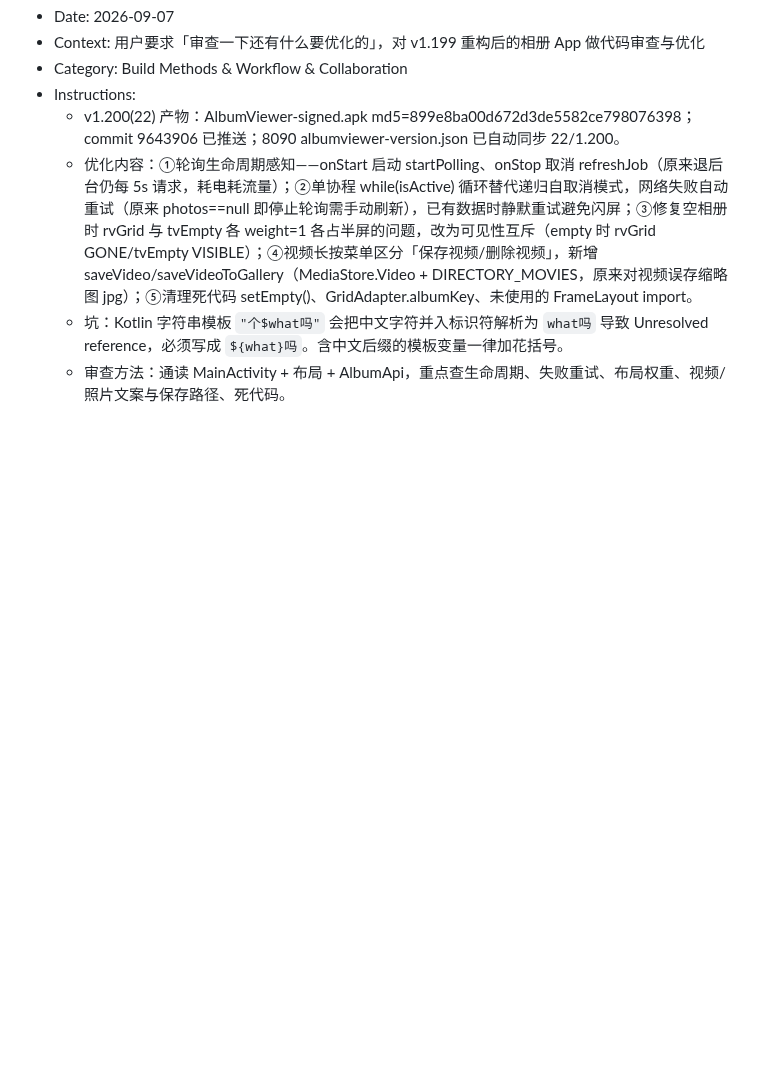
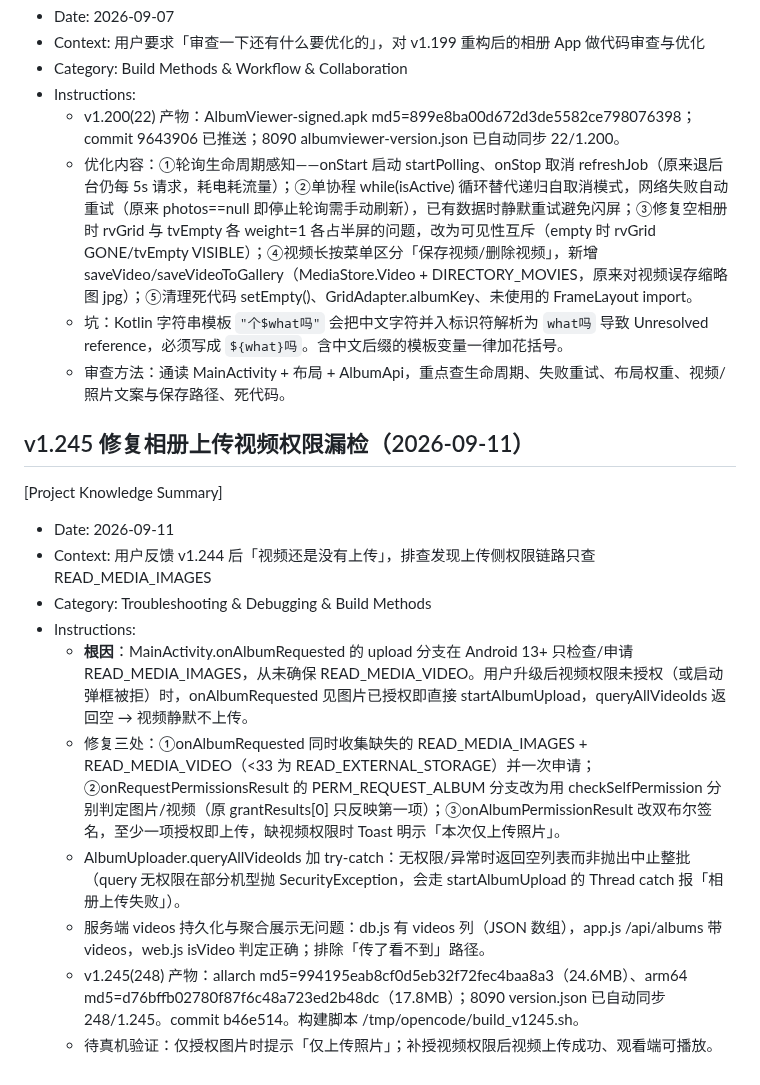
Before and after one commit to lqx3617-dot/ScreenShare, a Markdown page: .monkeycode/MEMORY.md, the part around the change. Drawn GitHub-style; blank space fills up the shorter version.

Commit message:
docs: MEMORY 记录 v1.245 视频权限修复
Co-authored-by: monkeycode-ai <monkeycode-ai@chaitin.com>
Co-authored-by: monkeycode-ai <monkeycode-ai@chaitin.com>

```diff
--- a/.monkeycode/MEMORY.md
+++ b/.monkeycode/MEMORY.md
@@ -583,3 +583,17 @@ Entries discovered by the Agent during task execution should follow this format:
   - 优化内容：①轮询生命周期感知——onStart 启动 startPolling、onStop 取消 refreshJob（原来退后台仍每 5s 请求，耗电耗流量）；②单协程 while(isActive) 循环替代递归自取消模式，网络失败自动重试（原来 photos==null 即停止轮询需手动刷新），已有数据时静默重试避免闪屏；③修复空相册时 rvGrid 与 tvEmpty 各 weight=1 各占半屏的问题，改为可见性互斥（empty 时 rvGrid GONE/tvEmpty VISIBLE）；④视频长按菜单区分「保存视频/删除视频」，新增 saveVideo/saveVideoToGallery（MediaStore.Video + DIRECTORY_MOVIES，原来对视频误存缩略图 jpg）；⑤清理死代码 setEmpty()、GridAdapter.albumKey、未使用的 FrameLayout import。
   - 坑：Kotlin 字符串模板 `"个$what吗"` 会把中文字符并入标识符解析为 `what吗` 导致 Unresolved reference，必须写成 `${what}吗`。含中文后缀的模板变量一律加花括号。
   - 审查方法：通读 MainActivity + 布局 + AlbumApi，重点查生命周期、失败重试、布局权重、视频/照片文案与保存路径、死代码。
+
+## v1.245 修复相册上传视频权限漏检（2026-09-11）
+
+[Project Knowledge Summary]
+- Date: 2026-09-11
+- Context: 用户反馈 v1.244 后「视频还是没有上传」，排查发现上传侧权限链路只查 READ_MEDIA_IMAGES
+- Category: Troubleshooting & Debugging & Build Methods
+- Instructions:
+  - **根因**：MainActivity.onAlbumRequested 的 upload 分支在 Android 13+ 只检查/申请 READ_MEDIA_IMAGES，从未确保 READ_MEDIA_VIDEO。用户升级后视频权限未授权（或启动弹框被拒）时，onAlbumRequested 见图片已授权即直接 startAlbumUpload，queryAllVideoIds 返回空 → 视频静默不上传。
+  - 修复三处：①onAlbumRequested 同时收集缺失的 READ_MEDIA_IMAGES + READ_MEDIA_VIDEO（<33 为 READ_EXTERNAL_STORAGE）并一次申请；②onRequestPermissionsResult 的 PERM_REQUEST_ALBUM 分支改为用 checkSelfPermission 分别判定图片/视频（原 grantResults[0] 只反映第一项）；③onAlbumPermissionResult 改双布尔签名，至少一项授权即上传，缺视频权限时 Toast 明示「本次仅上传照片」。
+  - AlbumUploader.queryAllVideoIds 加 try-catch：无权限/异常时返回空列表而非抛出中止整批（query 无权限在部分机型抛 SecurityException，会走 startAlbumUpload 的 Thread catch 报「相册上传失败」）。
+  - 服务端 videos 持久化与聚合展示无问题：db.js 有 videos 列（JSON 数组），app.js /api/albums 带 videos，web.js isVideo 判定正确；排除「传了看不到」路径。
+  - v1.245(248) 产物：allarch md5=994195eab8cf0d5eb32f72fec4baa8a3（24.6MB）、arm64 md5=d76bffb02780f87f6c48a723ed2b48dc（17.8MB）；8090 version.json 已自动同步 248/1.245。commit b46e514。构建脚本 /tmp/opencode/build_v1245.sh。
+  - 待真机验证：仅授权图片时提示「仅上传照片」；补授视频权限后视频上传成功、观看端可播放。
```
